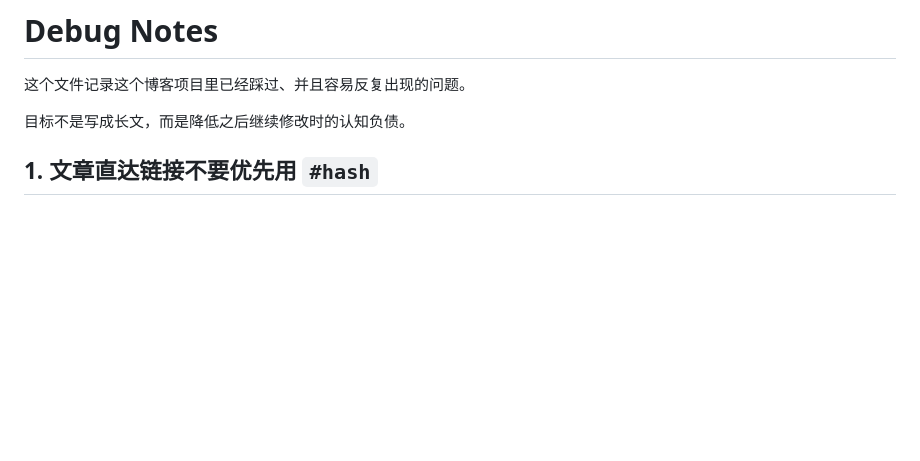
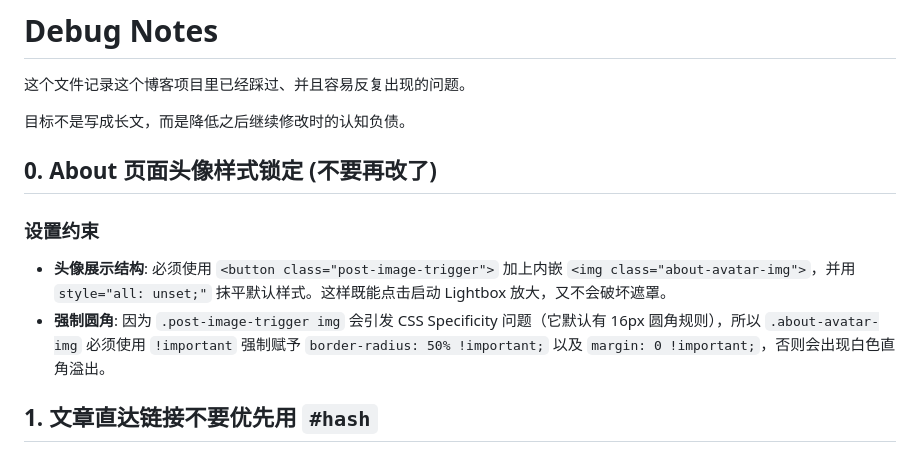
Before and after one commit to SY-Jia06/SY-Jia06.github.io, a Markdown page: DEBUG.md, the part around the change. Rendered like a GitHub page; blank space fills up the shorter version.

Commit message:
docs: lock about page avatar !important layout structure in DEBUG.md

```diff
--- a/DEBUG.md
+++ b/DEBUG.md
@@ -3,6 +3,12 @@
 这个文件记录这个博客项目里已经踩过、并且容易反复出现的问题。
 
 目标不是写成长文，而是降低之后继续修改时的认知负债。
+
+## 0. About 页面头像样式锁定 (不要再改了)
+
+### 设置约束
+- **头像展示结构**: 必须使用 `<button class="post-image-trigger">` 加上内嵌 `<img class="about-avatar-img">`，并用 `style="all: unset;"` 抹平默认样式。这样既能点击启动 Lightbox 放大，又不会破坏遮罩。
+- **强制圆角**: 因为 `.post-image-trigger img` 会引发 CSS Specificity 问题（它默认有 16px 圆角规则），所以 `.about-avatar-img` 必须使用 `!important` 强制赋予 `border-radius: 50% !important;` 以及 `margin: 0 !important;`，否则会出现白色直角溢出。
 
 ## 1. 文章直达链接不要优先用 `#hash`
 
```
